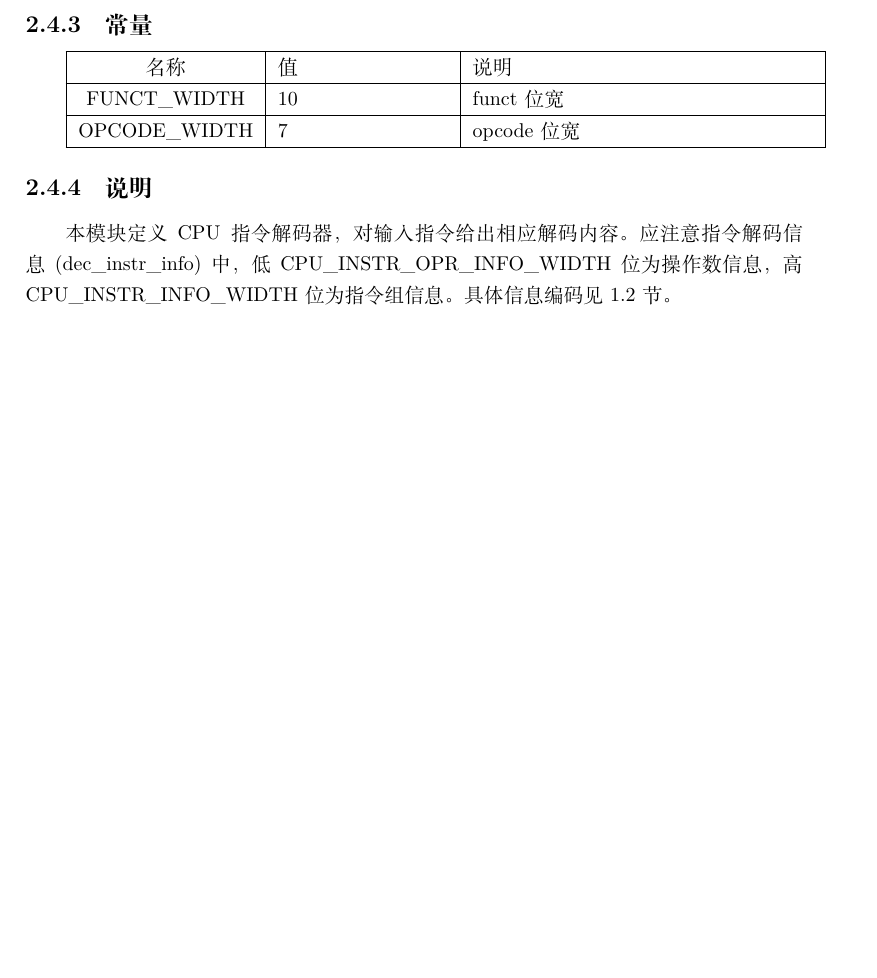
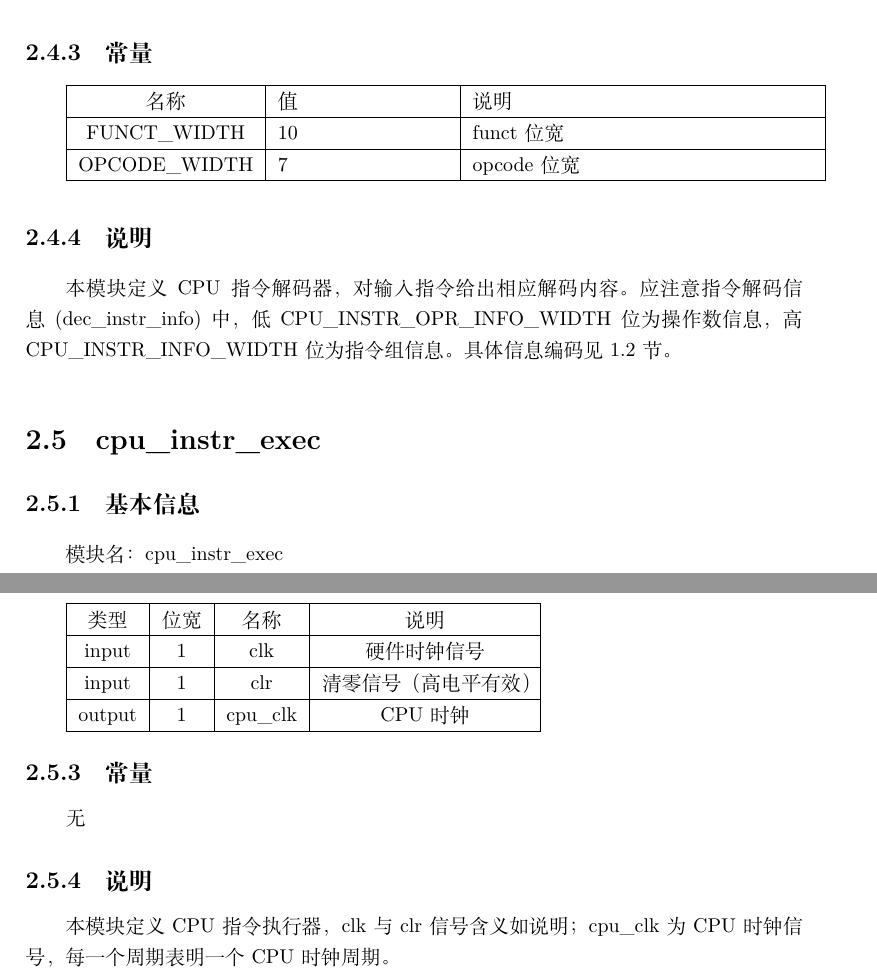
Before and after one commit to Emmm-HAck3r5/EmmmCS, a LaTeX book (doc/rtl/rtldoc.tex, which reads doc/rtl/core/cpu_modules.tex): part of page 15 of 15 before the commit and two parts of pages 15 and 16 of 16 after it, the two joined at a grey line, cut so that both start at the same text, the shorter picture padded with empty space. Compiled offline with XeLaTeX.

Commit message:
Update CPU executor document.

```diff
--- a/doc/rtl/core/cpu_modules.tex
+++ b/doc/rtl/core/cpu_modules.tex
@@ -162,3 +162,19 @@ SDRAM接口部份，请参考DE10-Standard User Manual 第39页 Table3-23。\\
 \end{tabular}
 \subsection{说明}
 本模块定义CPU指令解码器，对输入指令给出相应解码内容。应注意指令解码信息(dec\_instr\_info)中，低CPU\_INSTR\_OPR\_INFO\_WIDTH位为操作数信息，高CPU\_INSTR\_INFO\_WIDTH位为指令组信息。具体信息编码见1.2节。
+
+\section{cpu\_instr\_exec}
+\subsection{基本信息}
+模块名：cpu\_instr\_exec
+\subsection{接口}
+\begin{tabular}{|c|c|c|c|}
+    \hline
+    类型    & 位宽 &   名称    &   说明\\\hline
+    input   &  1  &   clk     &   硬件时钟信号\\\hline
+    input   &  1  &   clr     &   清零信号（高电平有效）\\\hline
+    output  &  1  &   cpu\_clk &   CPU时钟\\\hline
+\end{tabular}
+\subsection{常量}
+    无
+\subsection{说明}
+本模块定义CPU指令执行器，clk 与 clr 信号含义如说明；cpu\_clk 为 CPU 时钟信号，每一个周期表明一个 CPU 时钟周期。
```
